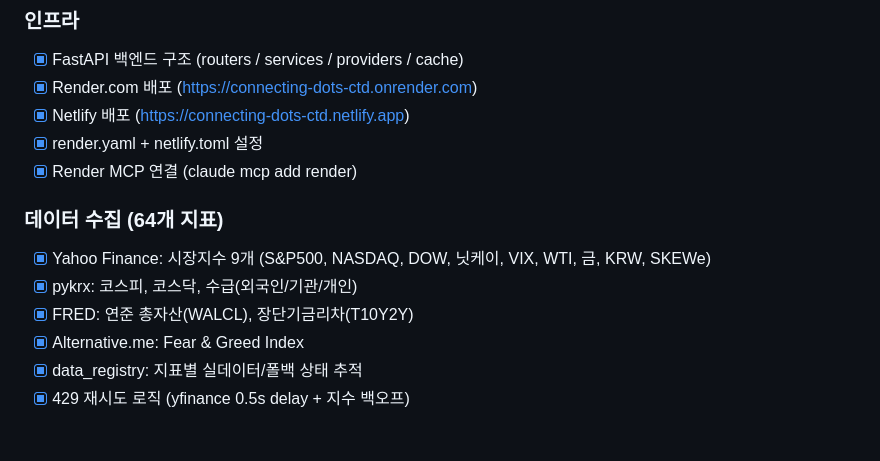
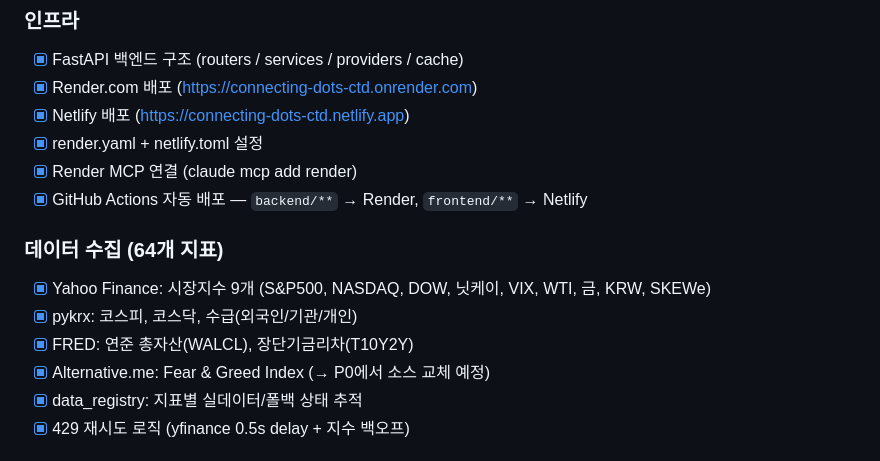
Before and after one commit to HwangatWork/connecting-dots-ctd, a Markdown page: ROADMAP.md, the part around one of its changes. Rendered like a GitHub page.

```diff
--- a/ROADMAP.md
+++ b/ROADMAP.md
@@ -12,12 +12,13 @@
 - [x] Netlify 배포 (https://connecting-dots-ctd.netlify.app)
 - [x] render.yaml + netlify.toml 설정
 - [x] Render MCP 연결 (claude mcp add render)
+- [x] GitHub Actions 자동 배포 — `backend/**` → Render, `frontend/**` → Netlify
 
 ### 데이터 수집 (64개 지표)
 - [x] Yahoo Finance: 시장지수 9개 (S&P500, NASDAQ, DOW, 닛케이, VIX, WTI, 금, KRW, SKEWe)
 - [x] pykrx: 코스피, 코스닥, 수급(외국인/기관/개인)
 - [x] FRED: 연준 총자산(WALCL), 장단기금리차(T10Y2Y)
-- [x] Alternative.me: Fear & Greed Index
+- [x] Alternative.me: Fear & Greed Index (→ P0에서 소스 교체 예정)
 - [x] data_registry: 지표별 실데이터/폴백 상태 추적
 - [x] 429 재시도 로직 (yfinance 0.5s delay + 지수 백오프)
 
```
Also changed, not shown: other parts of ROADMAP.md (+24 -13 lines).
